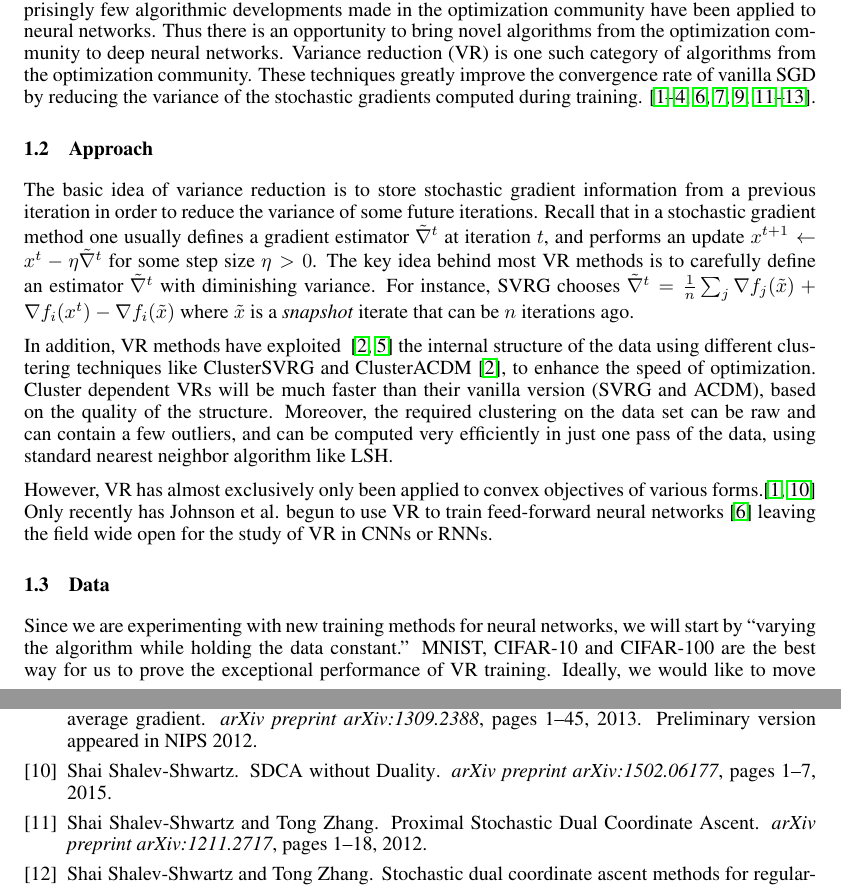
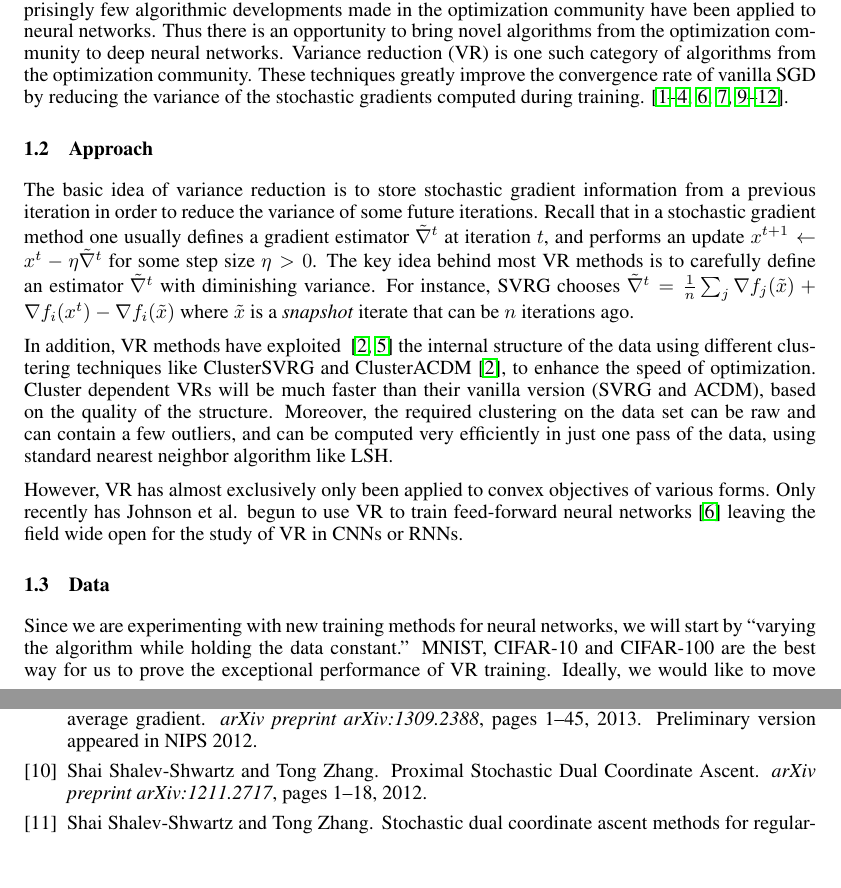
Before and after one commit to adi007/CS6784_Project, a LaTeX document (proposal/nips2015_v2.tex): two parts of pages 1 and 2 of 2, joined at a grey line, cut so that both start at the same text, the shorter picture padded with empty space. Compiled offline with pdfLaTeX.

Commit message:
minor changes about reference

```diff
--- a/proposal/nips2015_v2.tex
+++ b/proposal/nips2015_v2.tex
@@ -75,7 +75,7 @@ In addition, VR methods have exploited ~\cite{exploitingstructure,HLM2015} the i
 %Yang: we should use some clustering algorithm to get the cluster information of the data, for example, LSH. We need to mention that clustering process, as the preprocess step, is fast; otherwise it's non-sense to use the clustering idea..
 Moreover, the required clustering on the data set can be raw and can contain a few outliers, and can be computed very efficiently in just one pass of the data, using standard nearest neighbor algorithm like LSH.
 
-However, VR has almost exclusively only been applied to convex objectives of various forms.\cite{Shalev-Shwartz2015-SDCAwithoutDual,UniVR} Only recently has Johnson et al. begun to use VR to train feed-forward neural networks \cite{JohnsonZhang2013-SVRG} leaving the field wide open for the study of VR in CNNs or RNNs.
+However, VR has almost exclusively only been applied to convex objectives of various forms. Only recently has Johnson et al. begun to use VR to train feed-forward neural networks \cite{JohnsonZhang2013-SVRG} leaving the field wide open for the study of VR in CNNs or RNNs.
 
 % However, most of the papers have considered convex or even strongly convex objectives, in which the proposed algorithms have strong theoretical guarantee. Several papers consider the case of a convex objective function that can be written as the sum of non-convex sub-functions (\cite{Shalev-Shwartz2015-SDCAwithoutDual,UniVR}), that can be seen a slight relaxation of convex objective. However this condition is not weak enough to provide any meaningful insights for highly non-convex objectives like neural nets. Recent work by Johnson et al.  \cite{JohnsonZhang2013-SVRG} presented a few preliminary results using this technique on feed-forward neural networks, where SVRG is better than SGD with best tuned step size in terms of test error and loss function for MNIST and CIFAR10. However, they have not presented an adequate discussion on other neural network architectures like convolutional neural networks (CNNs) or recurrent neural networks (RNNs). Thus it will make an interesting study to quantify the performance of VR based optimization method on different neural network architectures.
 
```
